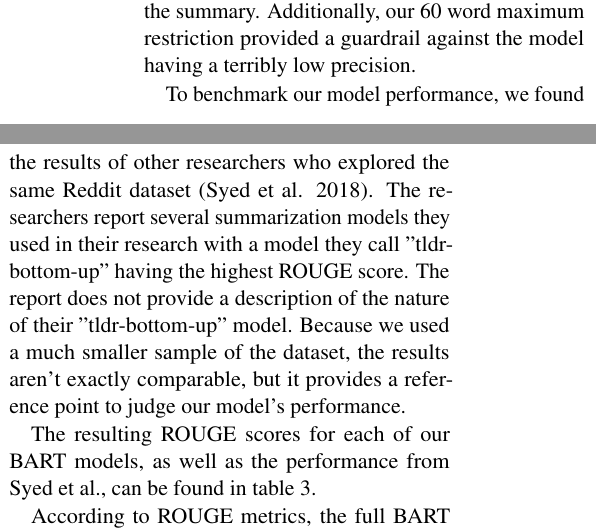
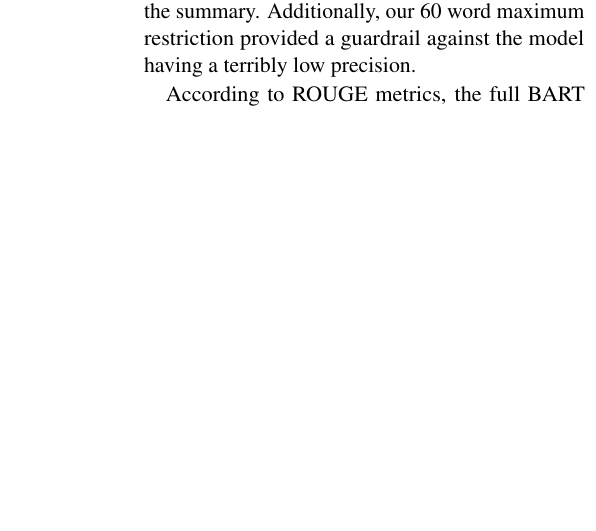
Before and after one commit to trevor-johnson/w266_reddit_summarization, a LaTeX paper (final_paper/latex_code_for_paper_v2.tex): two parts of the columns of page 4 of 6 before the commit and part of one column of page 4 of 6 after it, the two joined at a grey line, cut so that both start at the same text, the shorter picture padded with empty space. The pictures show the PDF file final_paper/latex_code_for_paper_v2.pdf that the author committed with the source.

Commit message:
delete tldr model from 4.1

```diff
--- a/final_paper/latex_code_for_paper_v2.tex
+++ b/final_paper/latex_code_for_paper_v2.tex
@@ -185,14 +185,6 @@ Not only is ROUGE the primary metric used to measure performance in related rese
 but the recall based approach was fitting for our analysis because we were most interested in having our summaries adequately capture the important words in the summary.
 Additionally, our 60 word maximum restriction provided a guardrail against the model having a terribly low precision.
 
-To benchmark our model performance, we found the results of other researchers who explored the same Reddit dataset (Syed et al. 2018).
-The researchers report several summarization models they used in their research with a model they call "tldr-bottom-up" having the highest ROUGE score.
-The report does not provide a description of the nature of their "tldr-bottom-up" model.
-Because we used a much smaller sample of the dataset, the results aren't exactly comparable,
-but it provides a reference point to judge our model's performance.
-
-The resulting ROUGE scores for each of our BART models, as well as the performance from Syed et al., can be found in table 3.
-
 \begin{table}[h]
   \centering
   \begin{tabular}{lrlll}
```
Also changed, not shown: final_paper/latex_code_for_paper_v2.pdf.
